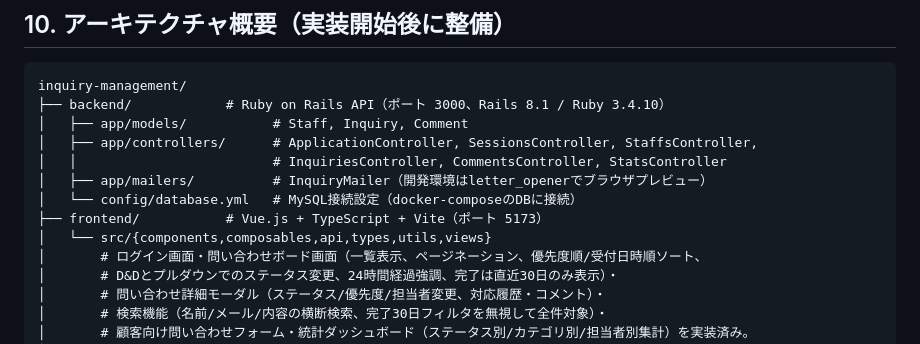
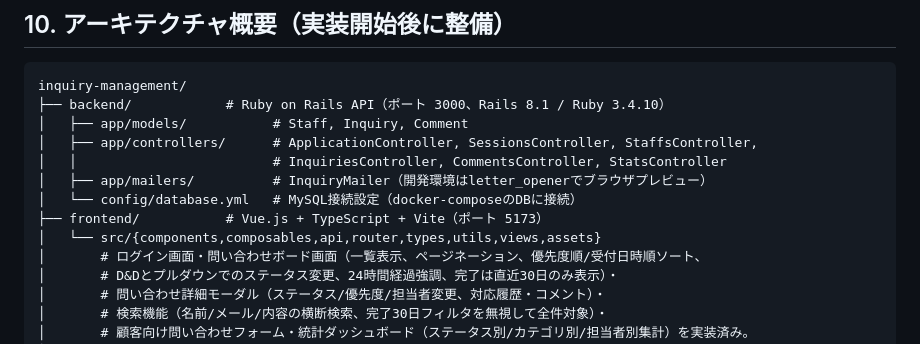
Before and after one commit to chisato-hira/inquiry-management, a Markdown page: CLAUDE.md, the part around the change. Drawn GitHub-style.

```diff
--- a/CLAUDE.md
+++ b/CLAUDE.md
@@ -164,7 +164,7 @@ inquiry-management/
 │   ├── app/mailers/          # InquiryMailer（開発環境はletter_openerでブラウザプレビュー）
 │   └── config/database.yml   # MySQL接続設定（docker-composeのDBに接続）
 ├── frontend/           # Vue.js + TypeScript + Vite（ポート 5173）
-│   └── src/{components,composables,api,types,utils,views}
+│   └── src/{components,composables,api,router,types,utils,views,assets}
 │       # ログイン画面・問い合わせボード画面（一覧表示、ページネーション、優先度順/受付日時順ソート、
 │       # D&Dとプルダウンでのステータス変更、24時間経過強調、完了は直近30日のみ表示）・
 │       # 問い合わせ詳細モーダル（ステータス/優先度/担当者変更、対応履歴・コメント）・
```
Also changed, not shown: docs/database-design.md (+2 -0 lines).
